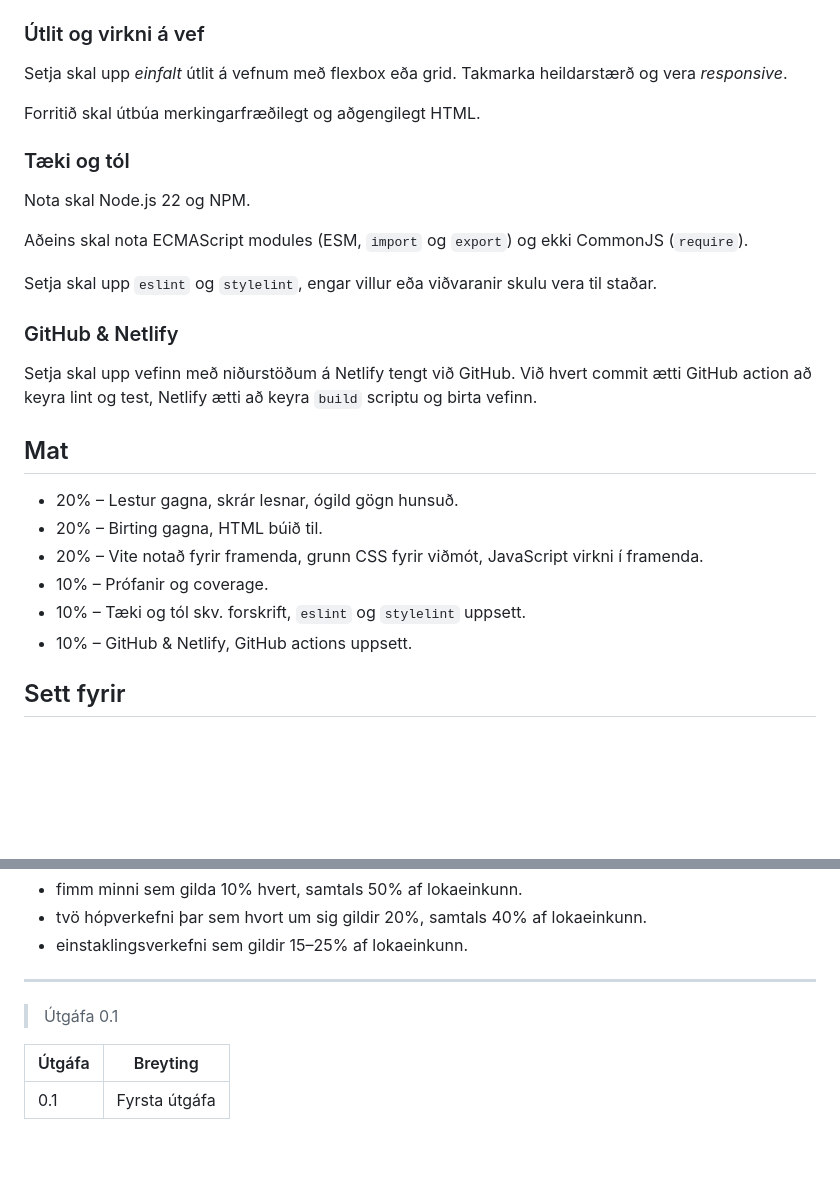
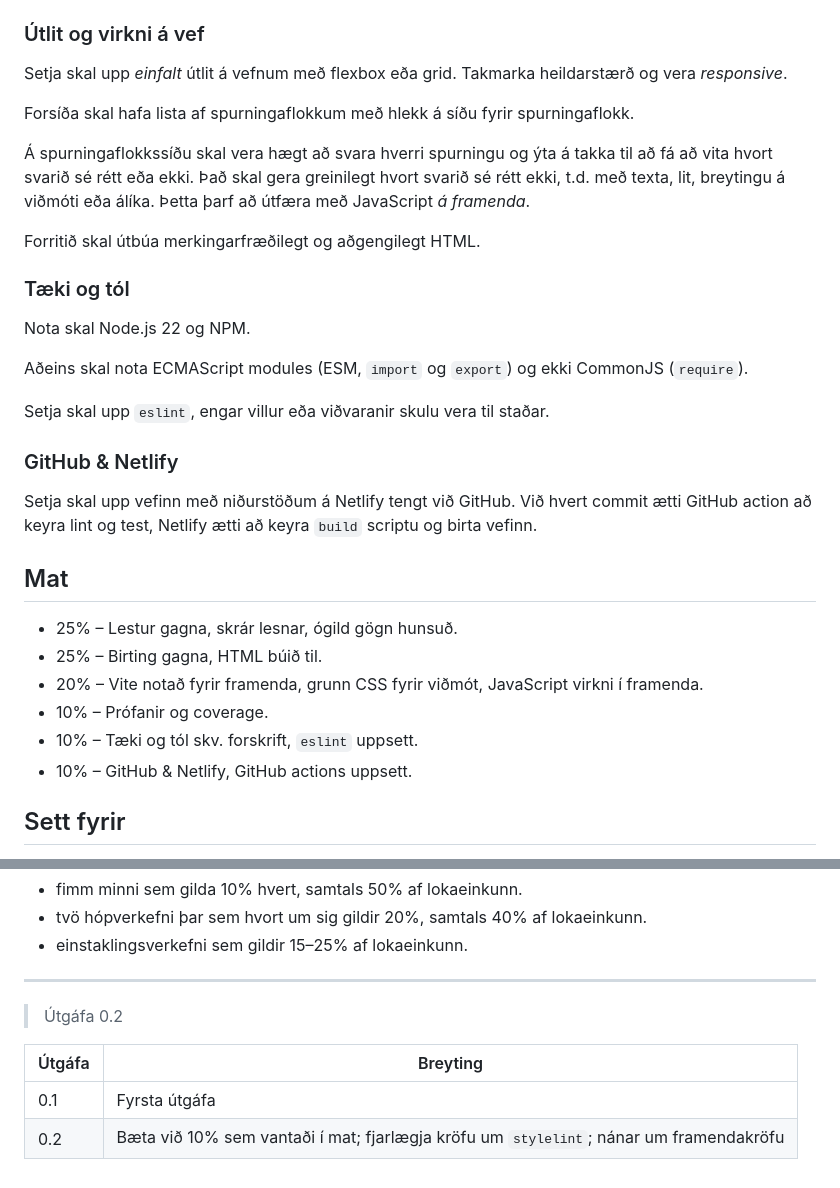
Before and after one commit to Egill-Askur/Vef_2_Verk_1, a Markdown page: readme.md, 2 parts joined by grey strips. Drawn GitHub-style; blank space fills up the shorter version.

Commit message:
0.2: bæta við 10% sem vantaði í mat; fjarlægja kröfu um ; nánar um framendakröfu

```diff
--- a/readme.md
+++ b/readme.md
@@ -64,6 +64,10 @@ Setja skal upp keyrslu á testum með [GitHub Actions](https://docs.github.com/e
 
 Setja skal upp _einfalt_ útlit á vefnum með flexbox eða grid. Takmarka heildarstærð og vera _responsive_.
 
+Forsíða skal hafa lista af spurningaflokkum með hlekk á síðu fyrir spurningaflokk.
+
+Á spurningaflokkssíðu skal vera hægt að svara hverri spurningu og ýta á takka til að fá að vita hvort svarið sé rétt eða ekki. Það skal gera greinilegt hvort svarið sé rétt ekki, t.d. með texta, lit, breytingu á viðmóti eða álíka. Þetta þarf að útfæra með JavaScript _á framenda_.
+
 Forritið skal útbúa merkingarfræðilegt og aðgengilegt HTML.
 
 ### Tæki og tól
@@ -72,7 +76,7 @@ Nota skal Node.js 22 og NPM.
 
 Aðeins skal nota ECMAScript modules (ESM, `import` og `export`) og ekki CommonJS (`require`).
 
-Setja skal upp `eslint` og `stylelint`, engar villur eða viðvaranir skulu vera til staðar.
+Setja skal upp `eslint`, engar villur eða viðvaranir skulu vera til staðar.
 
 ### GitHub & Netlify
 
@@ -80,11 +84,11 @@ Setja skal upp vefinn með niðurstöðum á Netlify tengt við GitHub. Við hve
 
 ## Mat
 
-- 20% – Lestur gagna, skrár lesnar, ógild gögn hunsuð.
-- 20% – Birting gagna, HTML búið til.
+- 25% – Lestur gagna, skrár lesnar, ógild gögn hunsuð.
+- 25% – Birting gagna, HTML búið til.
 - 20% – Vite notað fyrir framenda, grunn CSS fyrir viðmót, JavaScript virkni í framenda.
 - 10% – Prófanir og coverage.
-- 10% – Tæki og tól skv. forskrift, `eslint` og `stylelint` uppsett.
+- 10% – Tæki og tól skv. forskrift, `eslint` uppsett.
 - 10% – GitHub & Netlify, GitHub actions uppsett.
 
 ## Sett fyrir
@@ -117,8 +121,9 @@ Sett verða fyrir ([sjá nánar í kynningu á áfanga](https://github.com/veffo
 
 ---
 
-> Útgáfa 0.1
+> Útgáfa 0.2
 
-| Útgáfa | Breyting      |
-| ------ | ------------- |
-| 0.1    | Fyrsta útgáfa |
+| Útgáfa | Breyting                                                                               |
+| ------ | -------------------------------------------------------------------------------------- |
+| 0.1    | Fyrsta útgáfa                                                                          |
+| 0.2    | Bæta við 10% sem vantaði í mat; fjarlægja kröfu um `stylelint`; nánar um framendakröfu |
```
